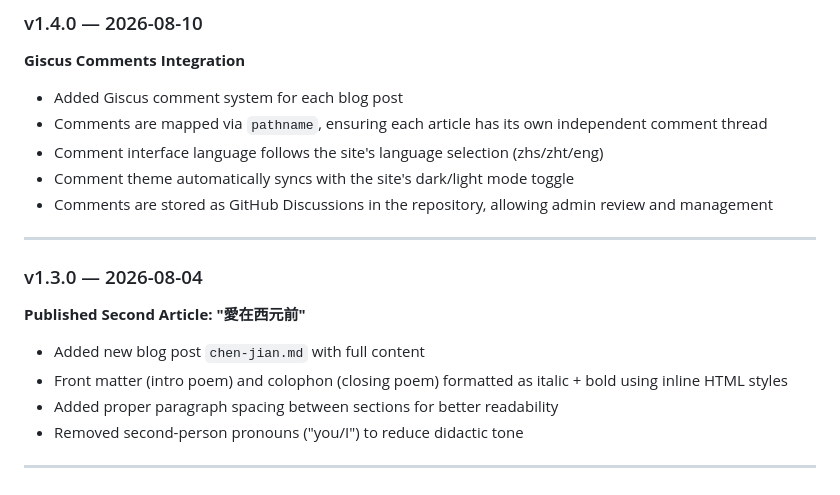
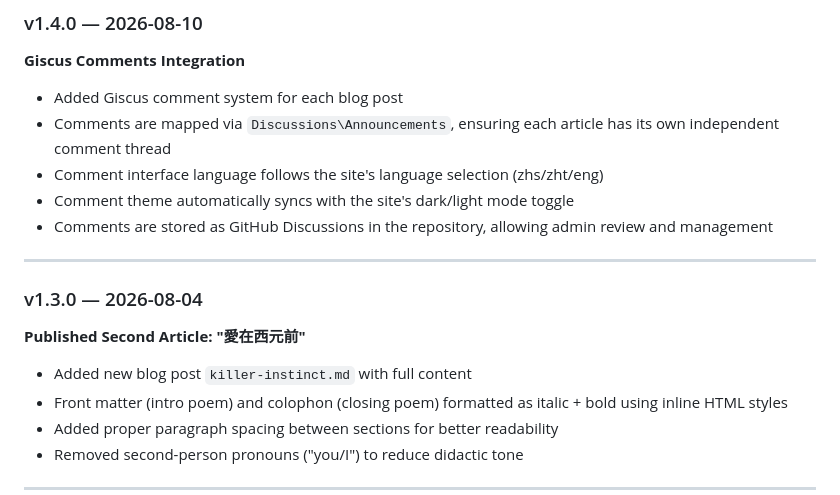
Before and after one commit to W-T-Xia/W-T-Xia.github.io, a Markdown page: README.md, the part around the change. GitHub-like rendering.

```diff
--- a/README.md
+++ b/README.md
@@ -16,7 +16,7 @@ Blogs are mainly written in Chinese(漢語).
 **Giscus Comments Integration**
 
 - Added Giscus comment system for each blog post
-- Comments are mapped via `pathname`, ensuring each article has its own independent comment thread
+- Comments are mapped via `Discussions\Announcements`, ensuring each article has its own independent comment thread
 - Comment interface language follows the site's language selection (zhs/zht/eng)
 - Comment theme automatically syncs with the site's dark/light mode toggle
 - Comments are stored as GitHub Discussions in the repository, allowing admin review and management
@@ -26,7 +26,7 @@ Blogs are mainly written in Chinese(漢語).
 ### v1.3.0 — 2026-08-04
 **Published Second Article: "愛在西元前"**
 
-- Added new blog post `chen-jian.md` with full content
+- Added new blog post `killer-instinct.md` with full content
 - Front matter (intro poem) and colophon (closing poem) formatted as italic + bold using inline HTML styles
 - Added proper paragraph spacing between sections for better readability
 - Removed second-person pronouns ("you/I") to reduce didactic tone
```
